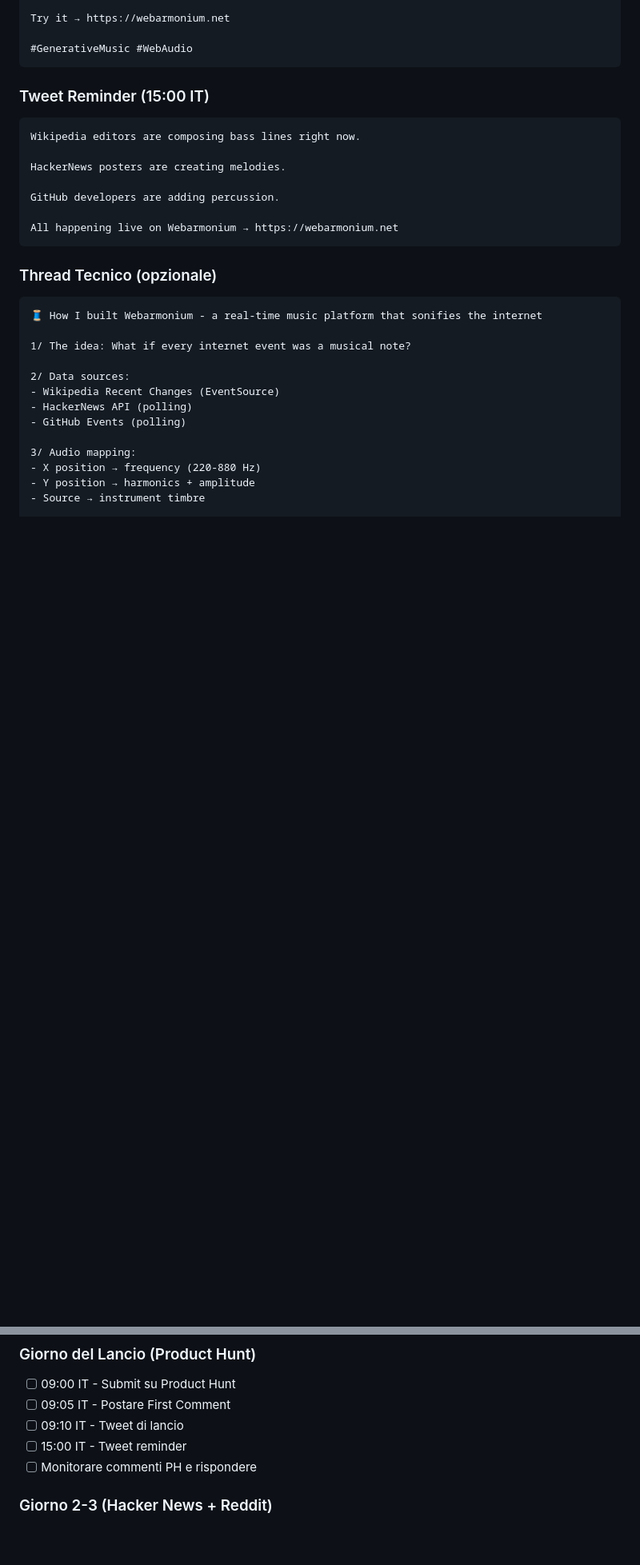
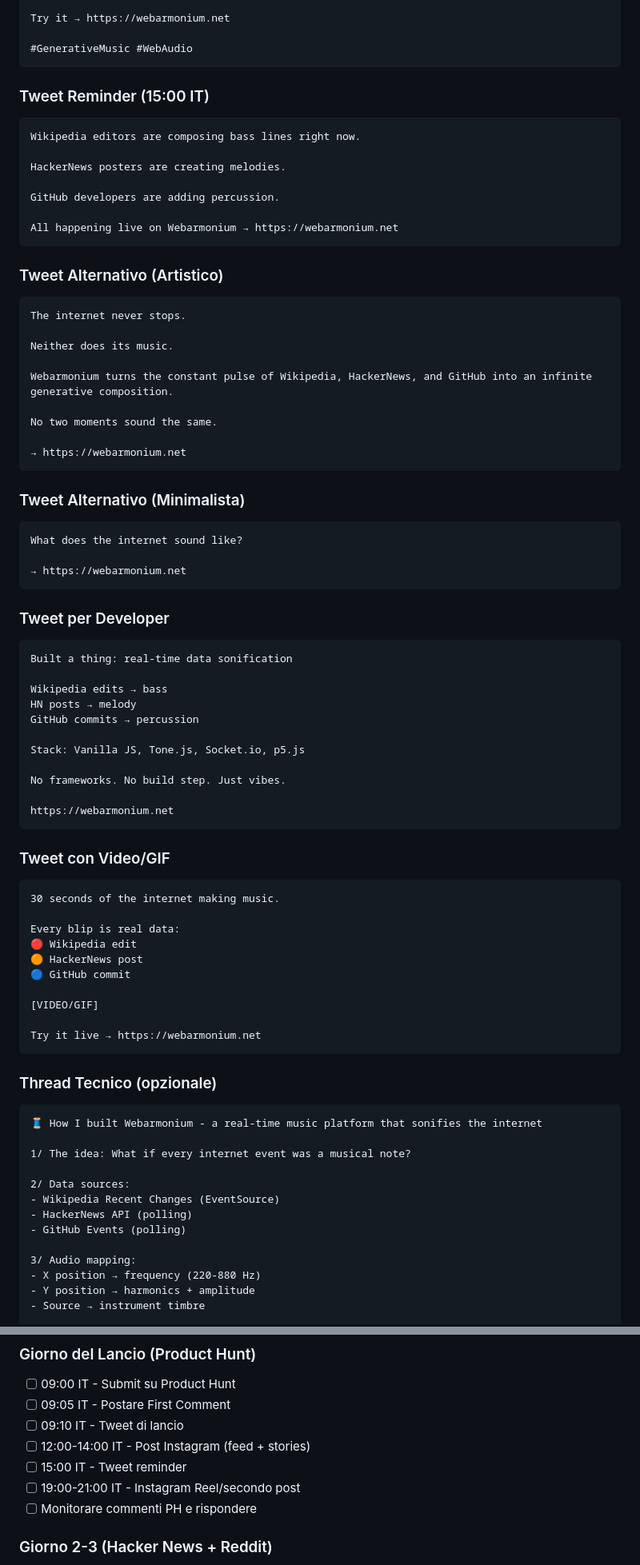
Before and after one commit to PaoloQuaranta/Webarmonium, a Markdown page: docs/marketing-launch.md, 2 parts joined by grey strips. Shown at 80% size. GitHub-like rendering; blank space fills up the shorter version.

````diff
--- a/docs/marketing-launch.md
+++ b/docs/marketing-launch.md
@@ -230,6 +231,59 @@ GitHub developers are adding percussion.
 All happening live on Webarmonium → https://webarmonium.net
 ```
 
+### Tweet Alternativo (Artistico)
+
+```
+The internet never stops.
+
+Neither does its music.
+
+Webarmonium turns the constant pulse of Wikipedia, HackerNews, and GitHub into an infinite generative composition.
+
+No two moments sound the same.
+
+→ https://webarmonium.net
+```
+
+### Tweet Alternativo (Minimalista)
+
+```
+What does the internet sound like?
+
+→ https://webarmonium.net
+```
+
+### Tweet per Developer
+
+```
+Built a thing: real-time data sonification
+
+Wikipedia edits → bass
+HN posts → melody
+GitHub commits → percussion
+
+Stack: Vanilla JS, Tone.js, Socket.io, p5.js
+
+No frameworks. No build step. Just vibes.
+
+https://webarmonium.net
+```
+
+### Tweet con Video/GIF
+
+```
+30 seconds of the internet making music.
+
+Every blip is real data:
+🔴 Wikipedia edit
+🟠 HackerNews post
+🔵 GitHub commit
+
+[VIDEO/GIF]
+
+Try it live → https://webarmonium.net
+```
+
 ### Thread Tecnico (opzionale)
 
 ```
@@ -272,7 +484,9 @@ Technical docs: https://webarmonium.net/technical-appendix.html
 - [ ] 09:00 IT - Submit su Product Hunt
 - [ ] 09:05 IT - Postare First Comment
 - [ ] 09:10 IT - Tweet di lancio
+- [ ] 12:00-14:00 IT - Post Instagram (feed + stories)
 - [ ] 15:00 IT - Tweet reminder
+- [ ] 19:00-21:00 IT - Instagram Reel/secondo post
 - [ ] Monitorare commenti PH e rispondere
 
 ### Giorno 2-3 (Hacker News + Reddit)
````
Also changed, not shown: other parts of docs/marketing-launch.md (+159 -0 lines).
